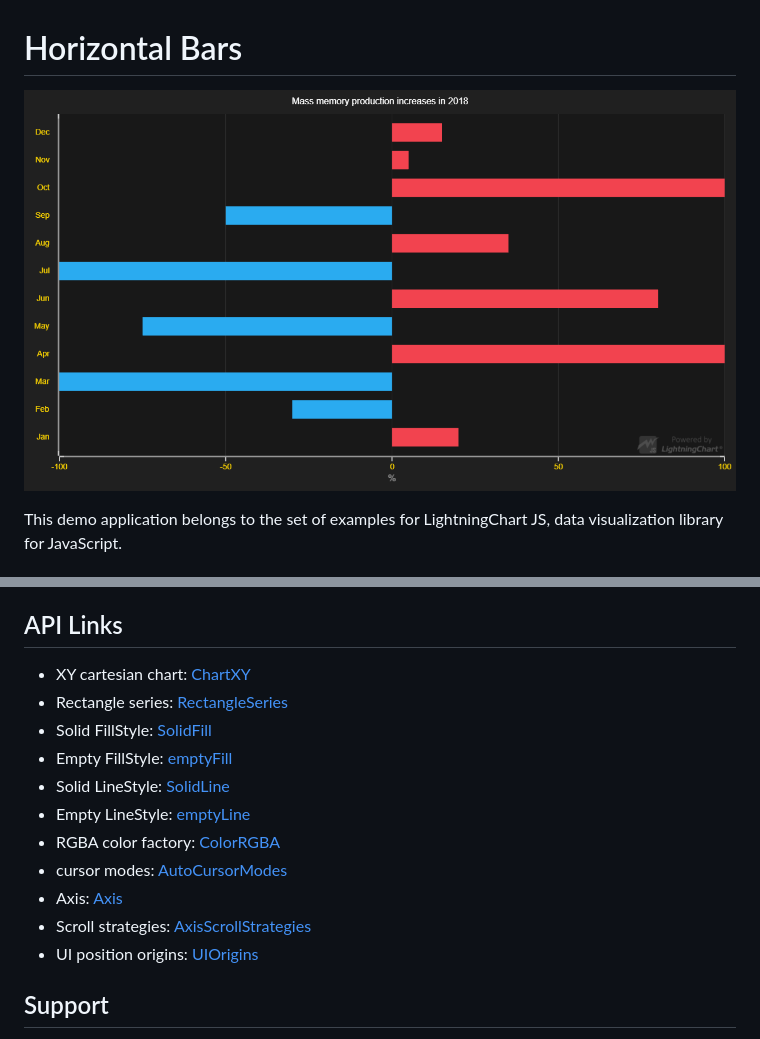
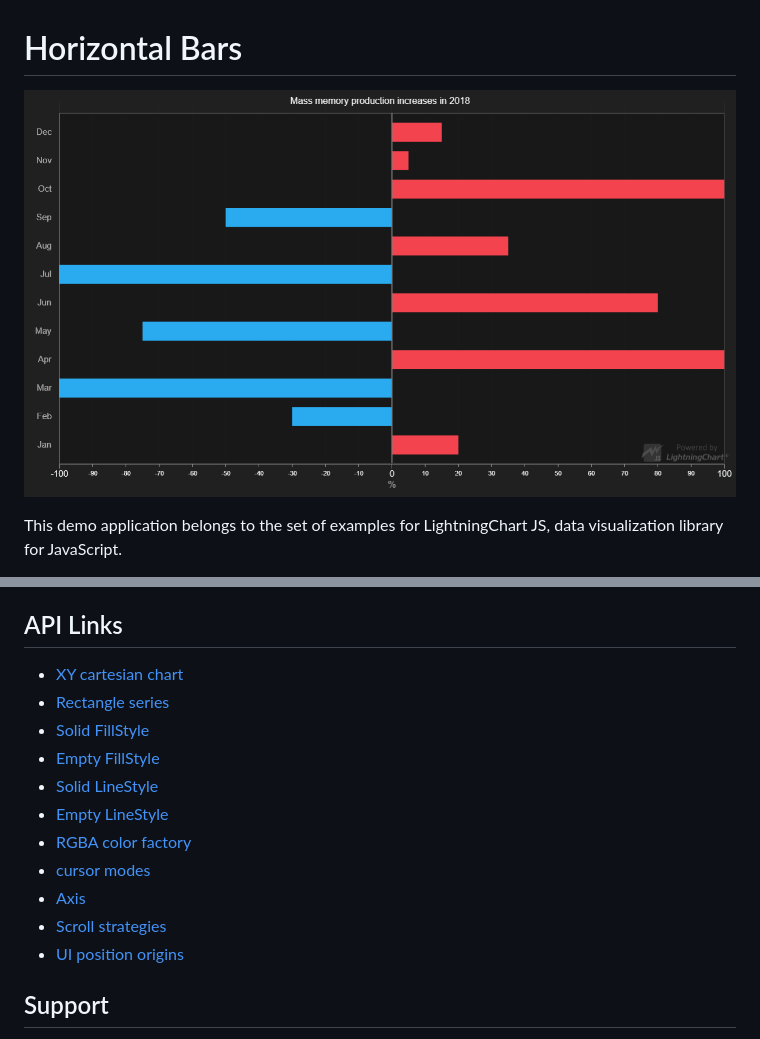
Before and after one commit to Lightning-Chart/lcjs-example-0301-horizontalBars, a Markdown page: README.md, 2 parts joined by grey strips. GitHub-like rendering; pictures changed too: horizontalBars.png.

```diff
--- a/README.md
+++ b/README.md
@@ -43,17 +43,17 @@ The actual Bar Chart logic just serves to provide a starting point for users to
 
 ## API Links
 
-* XY cartesian chart: [ChartXY]
-* Rectangle series: [RectangleSeries]
-* Solid FillStyle: [SolidFill]
-* Empty FillStyle: [emptyFill]
-* Solid LineStyle: [SolidLine]
-* Empty LineStyle: [emptyLine]
-* RGBA color factory: [ColorRGBA]
-* cursor modes: [AutoCursorModes]
-* Axis: [Axis]
-* Scroll strategies: [AxisScrollStrategies]
-* UI position origins: [UIOrigins]
+* [XY cartesian chart]
+* [Rectangle series]
+* [Solid FillStyle]
+* [Empty FillStyle]
+* [Solid LineStyle]
+* [Empty LineStyle]
+* [RGBA color factory]
+* [cursor modes]
+* [Axis]
+* [Scroll strategies]
+* [UI position origins]
 
 
 ## Support
```
Also changed, not shown: other parts of README.md (+11 -11 lines), 2 other files.
